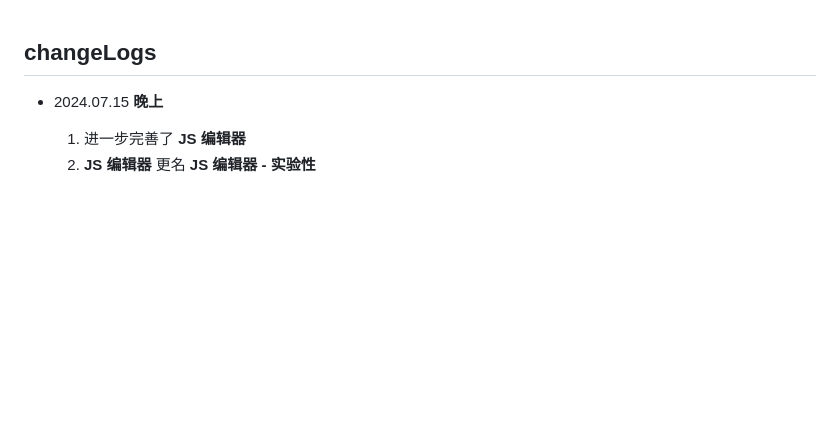
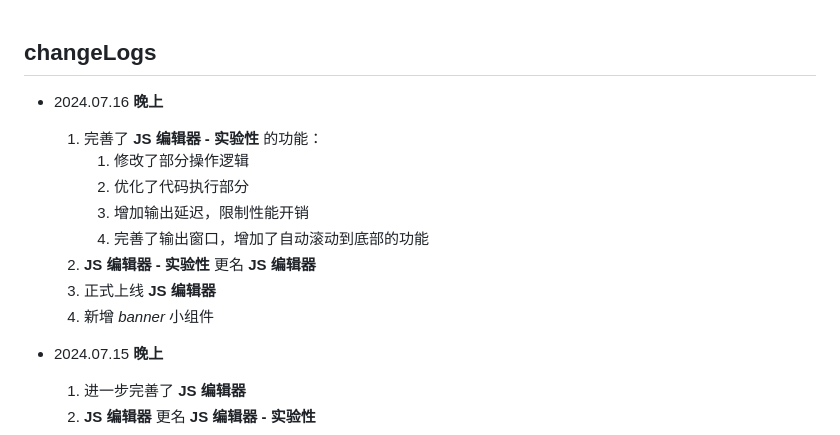
Before and after one commit to LinuxMint-User/mysite, a Markdown page: changeLogs.md, the part around the change. Drawn GitHub-style; blank space fills up the shorter version.

```diff
--- a/changeLogs.md
+++ b/changeLogs.md
@@ -1,4 +1,15 @@
 ## changeLogs
+
+- 2024.07.16
+  **晚上**
+  1. 完善了 **JS 编辑器 - 实验性** 的功能：
+     1. 修改了部分操作逻辑
+     2. 优化了代码执行部分
+     3. 增加输出延迟，限制性能开销
+     4. 完善了输出窗口，增加了自动滚动到底部的功能
+  2. **JS 编辑器 - 实验性** 更名 **JS 编辑器**
+  3. 正式上线 **JS 编辑器**
+  4. 新增 *banner* 小组件
 
 - 2024.07.15
   **晚上**
```
